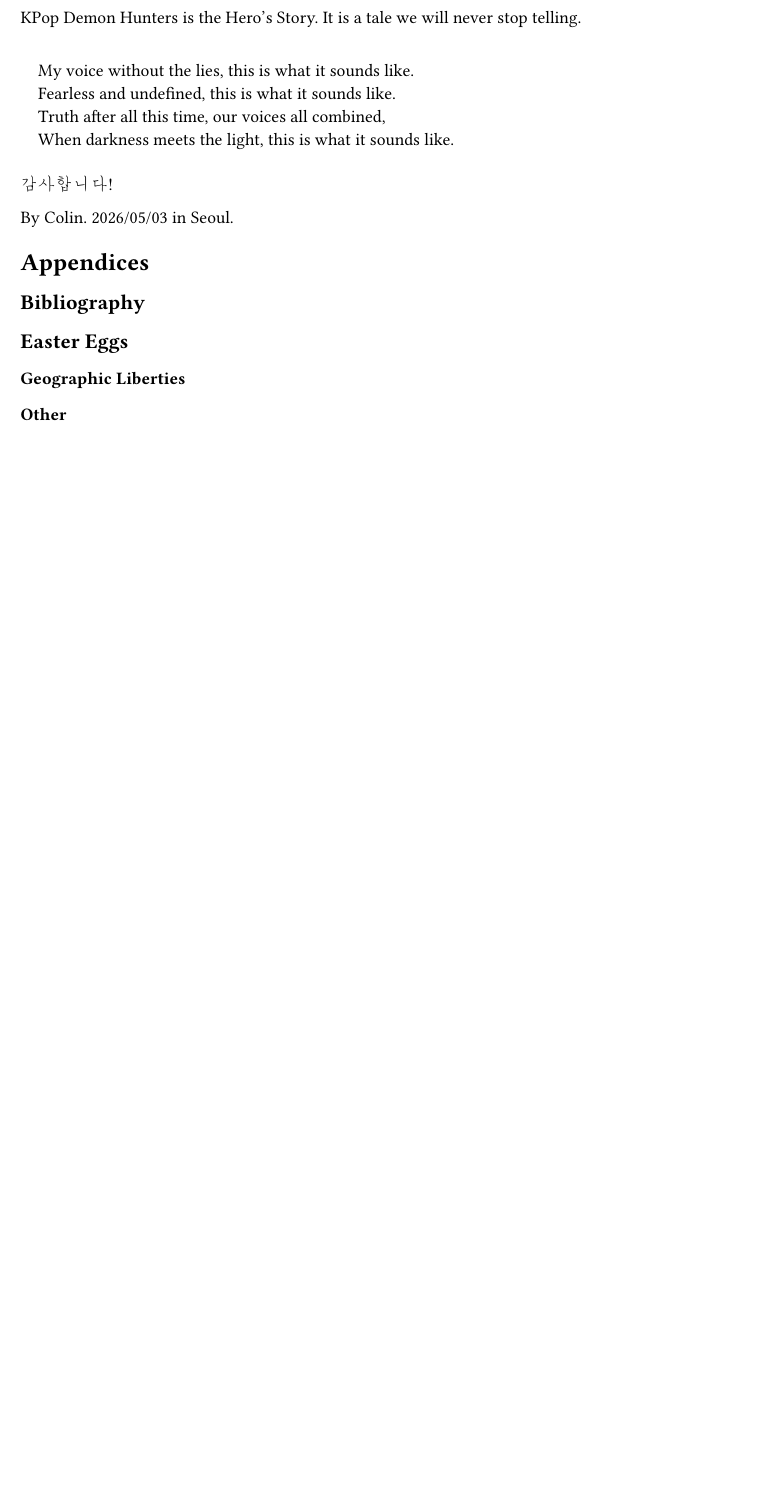
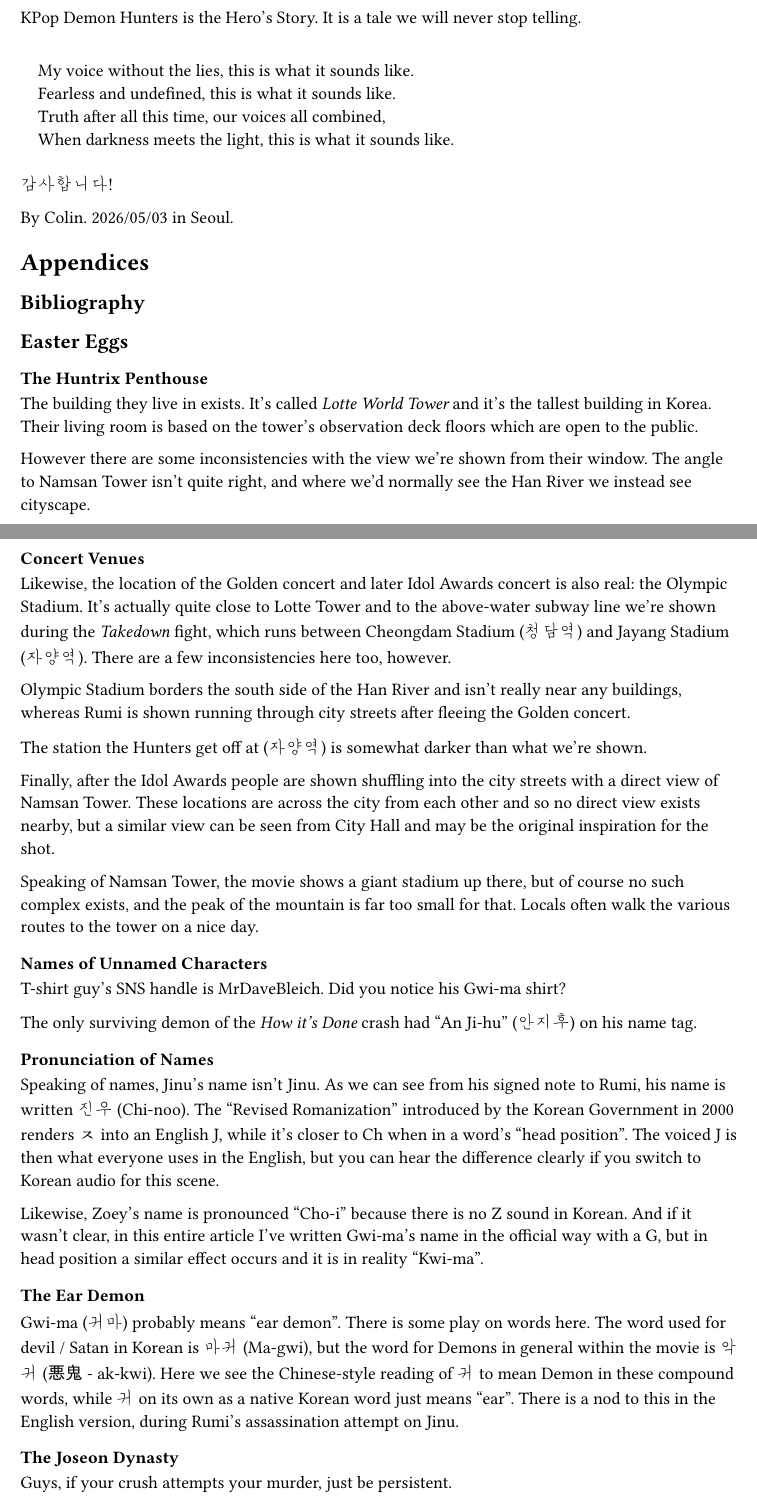
Before and after one commit to fosskers/fosskers.ca, a Typst document (papers/what-it-sounds-like.typ): part of page 13 of 14 before the commit and two parts of pages 13 and 14 of 16 after it, the two joined at a grey line, cut so that both start at the same text, the shorter picture padded with empty space. Compiled offline with Typst 0.15.

Commit message:
[papers] easter eggs

```diff
--- a/papers/what-it-sounds-like.typ
+++ b/papers/what-it-sounds-like.typ
@@ -1020,8 +1020,92 @@ By Colin. 2026/05/03 in Seoul.
 == Bibliography
 == Easter Eggs
 
-=== Geographic Liberties
+=== The Huntrix Penthouse
 
+The building they live in exists. It's called _Lotte World Tower_ and it's the
+tallest building in Korea. Their living room is based on the tower's observation
+deck floors which are open to the public.
 
+// Image: My shot of their living room vs the shots we're shown from the movie.
 
-=== Other
+However there are some inconsistencies with the view we're shown from their
+window. The angle to Namsan Tower isn't quite right, and where we'd normally see
+the Han River we instead see cityscape.
+
+// However the angle to Namsan tower isn't quite right, making it seem closer to
+// the JW Marriot Hotel, or perhaps between Banpo station and Jam-won station.
+// You can see what appears to be the Hannam bridge from their window.
+
+=== Concert Venues
+
+Likewise, the location of the Golden concert and later Idol Awards concert is
+also real: the Olympic Stadium. It's actually quite close to Lotte Tower and to
+the above-water subway line we're shown during the _Takedown_ fight, which runs
+between Cheongdam Stadium (청담역) and Jayang Stadium (자양역). There are a few
+inconsistencies here too, however.
+
+Olympic Stadium borders the south side of the Han River and isn't really near
+any buildings, whereas Rumi is shown running through city streets after fleeing
+the Golden concert.
+
+// Image: Rumi running.
+
+The station the Hunters get off at (자양역) is somewhat darker than what we're shown.
+
+// Image: Metro station.
+
+Finally, after the Idol Awards people are shown shuffling into the city streets
+with a direct view of Namsan Tower. These locations are across the city from
+each other and so no direct view exists nearby, but a similar view can be seen
+from City Hall and may be the original inspiration for the shot.
+
+// Image: view of Namsan Tower through the streets at night.
+
+Speaking of Namsan Tower, the movie shows a giant stadium up there, but of
+course no such complex exists, and the peak of the mountain is far too small for
+that. Locals often walk the various routes to the tower on a nice day.
+
+// Image: the rest area by Namsan Tower.
+
+=== Names of Unnamed Characters
+
+T-shirt guy's SNS handle is MrDaveBleich. Did you notice his Gwi-ma shirt?
+
+// Image: His handle.
+// Image: His shirt.
+
+The only surviving demon of the _How it's Done_ crash had "An Ji-hu" (안지후) on
+his name tag.
+
+// Image: Demon nametag.
+
+// TODO: Female demon flight attendant.
+
+=== Pronunciation of Names
+
+Speaking of names, Jinu's name isn't Jinu. As we can see from his signed note to
+Rumi, his name is written 진우 (Chi-noo). The "Revised Romanization" introduced
+by the Korean Government in 2000 renders ㅈ into an English J, while it's closer
+to Ch when in a word's "head position". The voiced J is then what everyone uses
+in the English, but you can hear the difference clearly if you switch to Korean
+audio for this scene.
+
+Likewise, Zoey's name is pronounced "Cho-i" because there is no Z sound in
+Korean. And if it wasn't clear, in this entire article I've written Gwi-ma's
+name in the official way with a G, but in head position a similar effect occurs
+and it is in reality "Kwi-ma".
+
+=== The Ear Demon
+
+Gwi-ma (귀마) probably means "ear demon". There is some play on words here. The
+word used for devil / Satan in Korean is 마귀 (Ma-gwi), but the word for Demons
+in general within the movie is 악귀 (悪鬼 - ak-kwi). Here we see the
+Chinese-style reading of 귀 to mean Demon in these compound words, while 귀 on
+its own as a native Korean word just means "ear". There is a nod to this in the
+English version, during Rumi's assassination attempt on Jinu.
+
+// Image: Do you not hear him in your ear?
+
+=== The Joseon Dynasty
+
+Guys, if your crush attempts your murder, just be persistent.
```
Also changed, not shown: papers/what-it-sounds-like.typ (94 more changed lines).
